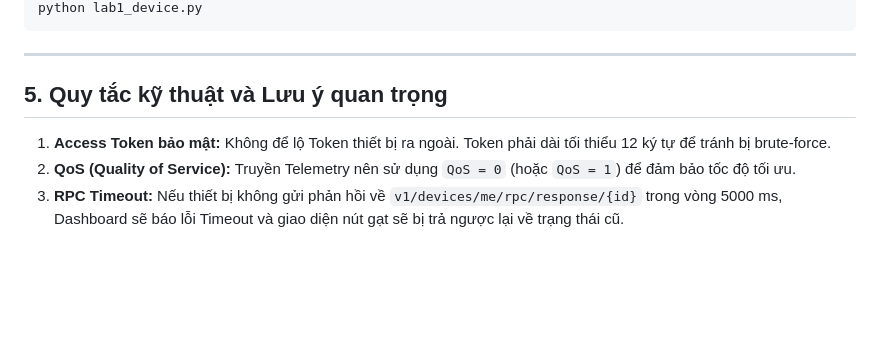
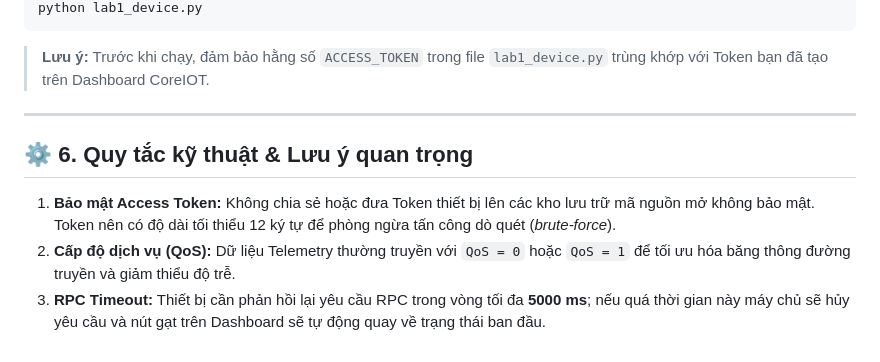
Before and after one commit to vophamk23/Internet-Of-Thing-YOLO-UNO-ESP32-S3, a Markdown page: README.md, the part around one of its changes. GitHub-like rendering; blank space fills up the shorter version.

````diff
--- a/README.md
+++ b/README.md
@@ -112,10 +153,12 @@ pip install paho-mqtt
 python lab1_device.py
 ```
 
+> **Lưu ý:** Trước khi chạy, đảm bảo hằng số `ACCESS_TOKEN` trong file `lab1_device.py` trùng khớp với Token bạn đã tạo trên Dashboard CoreIOT.
+
 ---
 
-## 5. Quy tắc kỹ thuật và Lưu ý quan trọng
+## ⚙️ 6. Quy tắc kỹ thuật & Lưu ý quan trọng
 
-1. **Access Token bảo mật:** Không để lộ Token thiết bị ra ngoài. Token phải dài tối thiểu 12 ký tự để tránh bị brute-force.
-2. **QoS (Quality of Service):** Truyền Telemetry nên sử dụng `QoS = 0` (hoặc `QoS = 1`) để đảm bảo tốc độ tối ưu.
-3. **RPC Timeout:** Nếu thiết bị không gửi phản hồi về `v1/devices/me/rpc/response/{id}` trong vòng 5000 ms, Dashboard sẽ báo lỗi Timeout và giao diện nút gạt sẽ bị trả ngược lại về trạng thái cũ.
+1. **Bảo mật Access Token:** Không chia sẻ hoặc đưa Token thiết bị lên các kho lưu trữ mã nguồn mở không bảo mật. Token nên có độ dài tối thiểu 12 ký tự để phòng ngừa tấn công dò quét (*brute-force*).
+2. **Cấp độ dịch vụ (QoS):** Dữ liệu Telemetry thường truyền với `QoS = 0` hoặc `QoS = 1` để tối ưu hóa băng thông đường truyền và giảm thiểu độ trễ.
+3. **RPC Timeout:** Thiết bị cần phản hồi lại yêu cầu RPC trong vòng tối đa **5000 ms**; nếu quá thời gian này máy chủ sẽ hủy yêu cầu và nút gạt trên Dashboard sẽ tự động quay về trạng thái ban đầu.
````
Also changed, not shown: other parts of README.md (+110 -69 lines).
